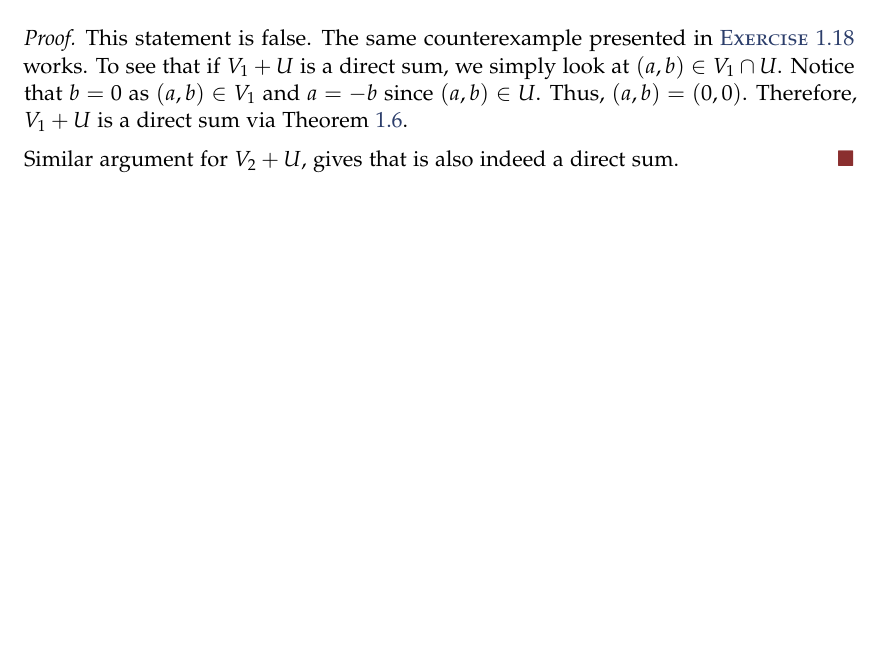
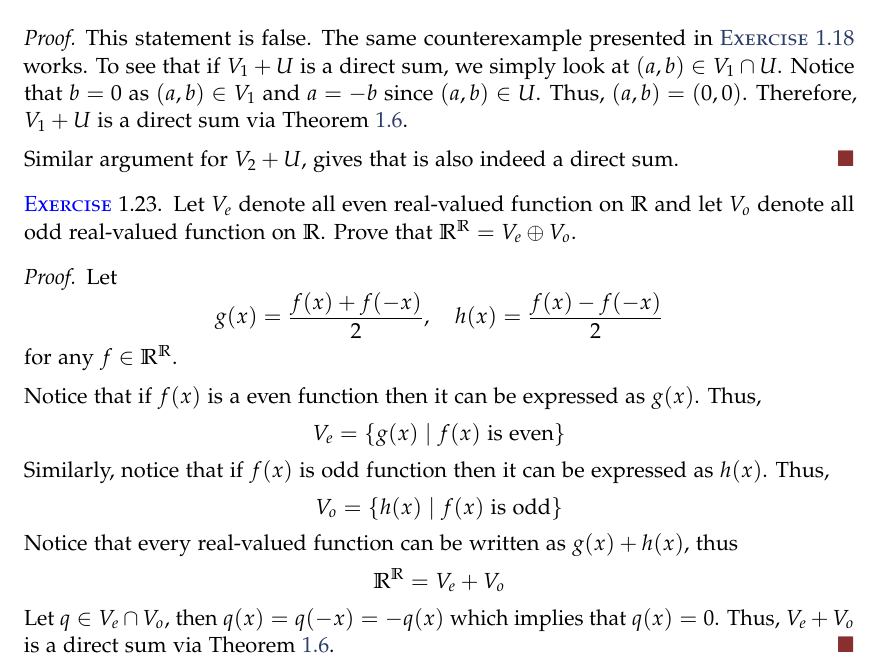
Before and after one commit to baskrki/Linear-Algebra, a LaTeX paper (main.tex, which reads Chapters/1BEx.tex): part of page 12 of 12, cut so that both start at the same text, the shorter picture padded with empty space. Compiled offline with pdfLaTeX.

Commit message:
completed excersie

```diff
--- a/Chapters/1BEx.tex
+++ b/Chapters/1BEx.tex
@@ -545,3 +545,23 @@ Thus, the only subspace with an additive inverse is $\{0\}$.
 
     Similar argument for $V_2 + U$, gives that is also indeed a direct sum.
 \end{proof}
+
+\begin{exercise}
+    Let $V_e$ denote all even real-valued function on $\RR$ and let $V_o$ denote all odd real-valued function on $\RR$.
+    Prove that $\RR^\RR = V_e \oplus V_o$.
+\end{exercise}
+
+\begin{proof}
+    Let
+    \[ g(x)= \frac{f(x)+f(-x)}{2}, \quad h(x)=\frac{f(x)-f(-x)}{2} \]
+    for any $f \in \RR^\RR$.
+
+    Notice that if $f(x)$ is a even function then it can be expressed as $g(x)$. Thus,
+    \[ V_e = \set{g(x) \mid f(x) \text{ is even}} \]
+    Similarly, notice that if $f(x)$ is odd function then it can be expressed as $h(x)$. Thus,
+    \[ V_o = \set{h(x) \mid f(x) \text{ is odd}} \]
+    Notice that every real-valued function can be written as $g(x)+h(x)$, thus
+    \[ \RR^\RR = V_e + V_o \]
+    Let $q \in V_e \cap V_o$, then $q(x)=q(-x)=-q(x)$ which implies that $q(x)=0$. Thus, $V_e + V_o$ is a direct sum via
+    \Cref{thm: direct sum iff intersection is zero}.
+\end{proof}
```
Also changed, not shown: main.pdf.
